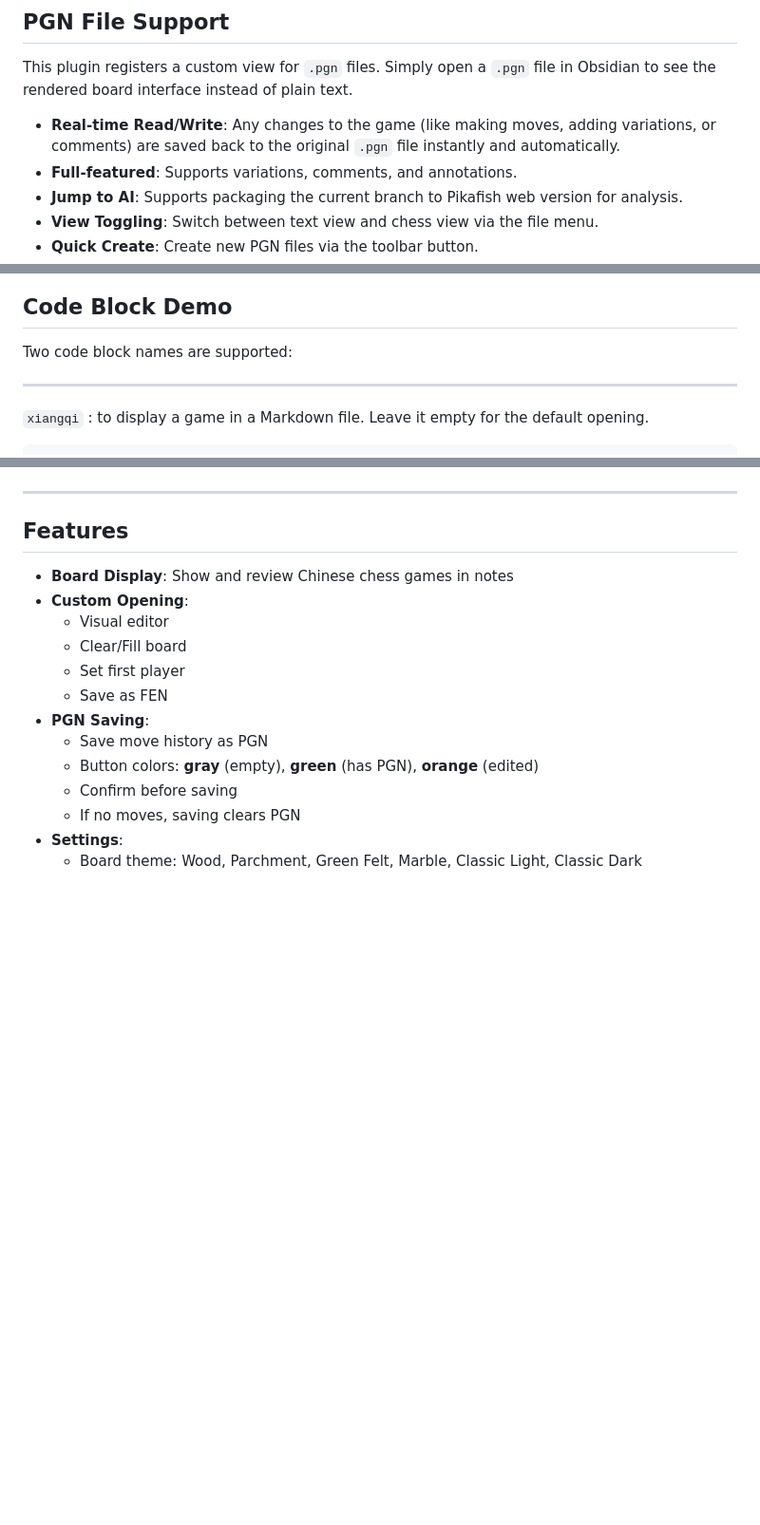
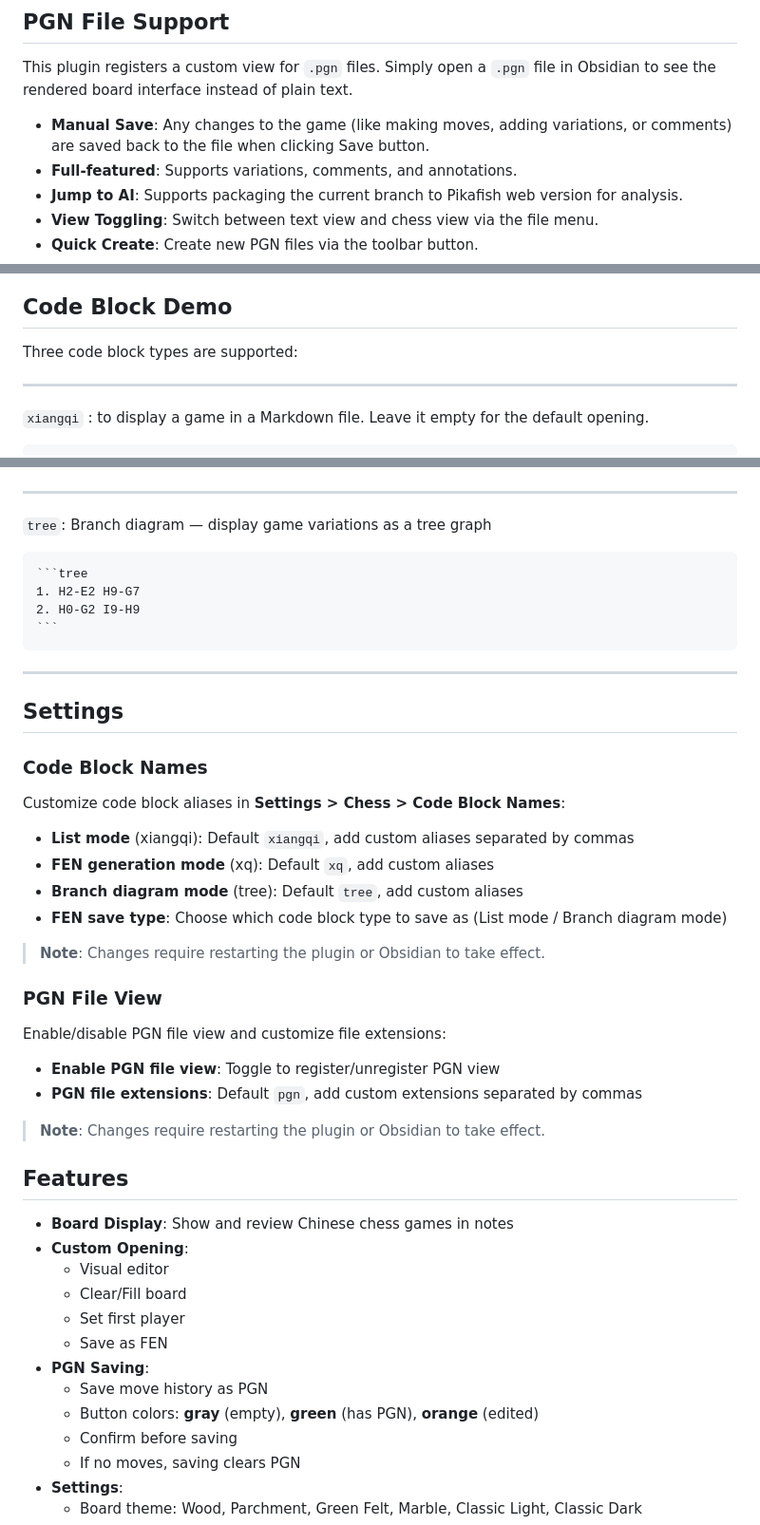
Before and after one commit to west-shell/obsidian-xiangqi, a Markdown page: README.md, 3 parts joined by grey strips. Shown at 95% size. GitHub-like rendering; blank space fills up the shorter version.

`````diff
--- a/README.md
+++ b/README.md
@@ -17,7 +17,7 @@ Likes, coins, and feedback are greatly appreciated.
 
 This plugin registers a custom view for `.pgn` files. Simply open a `.pgn` file in Obsidian to see the rendered board interface instead of plain text.
 
-- **Real-time Read/Write**: Any changes to the game (like making moves, adding variations, or comments) are saved back to the original `.pgn` file instantly and automatically.
+- **Manual Save**: Any changes to the game (like making moves, adding variations, or comments) are saved back to the file when clicking Save button.
 - **Full-featured**: Supports variations, comments, and annotations.
 - **Jump to AI**: Supports packaging the current branch to Pikafish web version for analysis.
 - **View Toggling**: Switch between text view and chess view via the file menu.
@@ -27,7 +27,7 @@ This plugin registers a custom view for `.pgn` files. Simply open a `.pgn` file
 
 ## Code Block Demo
 
-Two code block names are supported:
+Three code block types are supported:
 
 ---
 
@@ -61,6 +61,39 @@ Two code block names are supported:
 ![FEN Generator](./IMAGE/FEN生成.png)
 
 ---
+
+`tree`: Branch diagram — display game variations as a tree graph
+
+````markdown
+```tree
+1. H2-E2 H9-G7
+2. H0-G2 I9-H9
+```
+````
+
+---
+
+## Settings
+
+### Code Block Names
+
+Customize code block aliases in **Settings > Chess > Code Block Names**:
+
+- **List mode** (xiangqi): Default `xiangqi`, add custom aliases separated by commas
+- **FEN generation mode** (xq): Default `xq`, add custom aliases
+- **Branch diagram mode** (tree): Default `tree`, add custom aliases
+- **FEN save type**: Choose which code block type to save as (List mode / Branch diagram mode)
+
+> **Note**: Changes require restarting the plugin or Obsidian to take effect.
+
+### PGN File View
+
+Enable/disable PGN file view and customize file extensions:
+
+- **Enable PGN file view**: Toggle to register/unregister PGN view
+- **PGN file extensions**: Default `pgn`, add custom extensions separated by commas
+
+> **Note**: Changes require restarting the plugin or Obsidian to take effect.
 
 ## Features
 
`````
Also changed, not shown: README.zh.md (+35 -2 lines).
